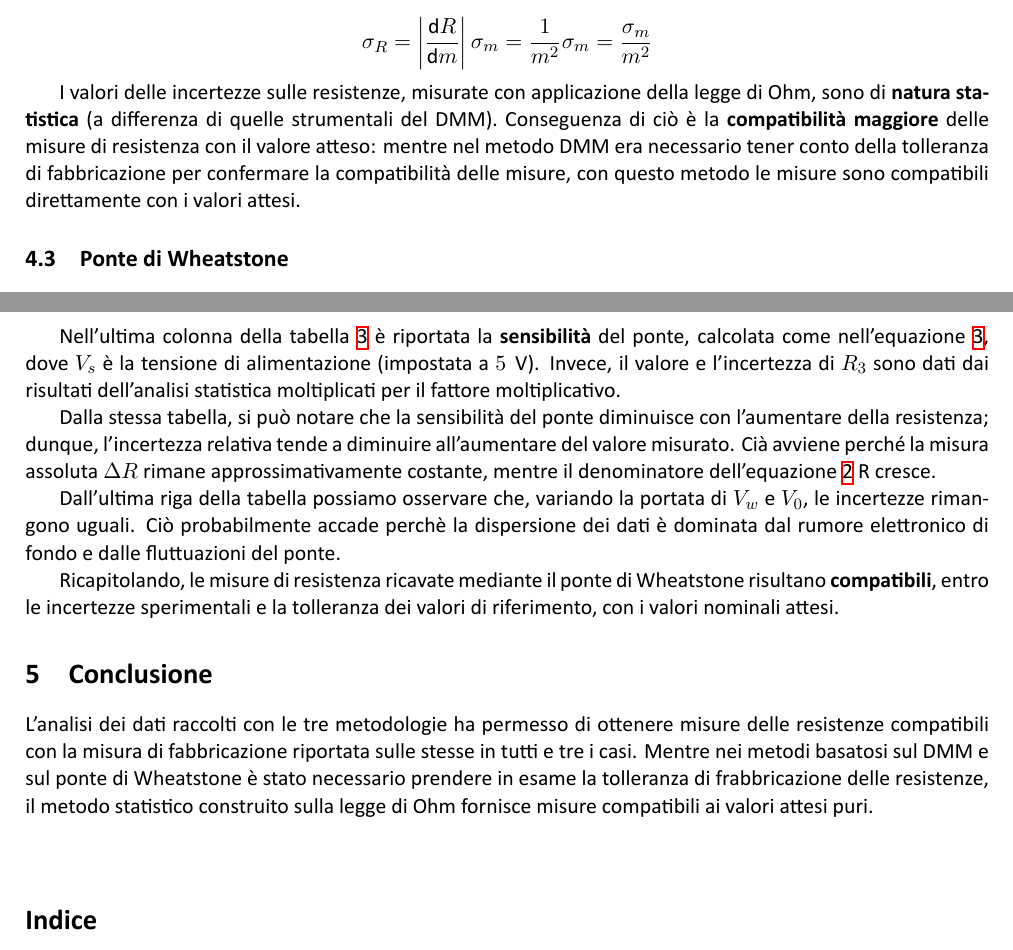
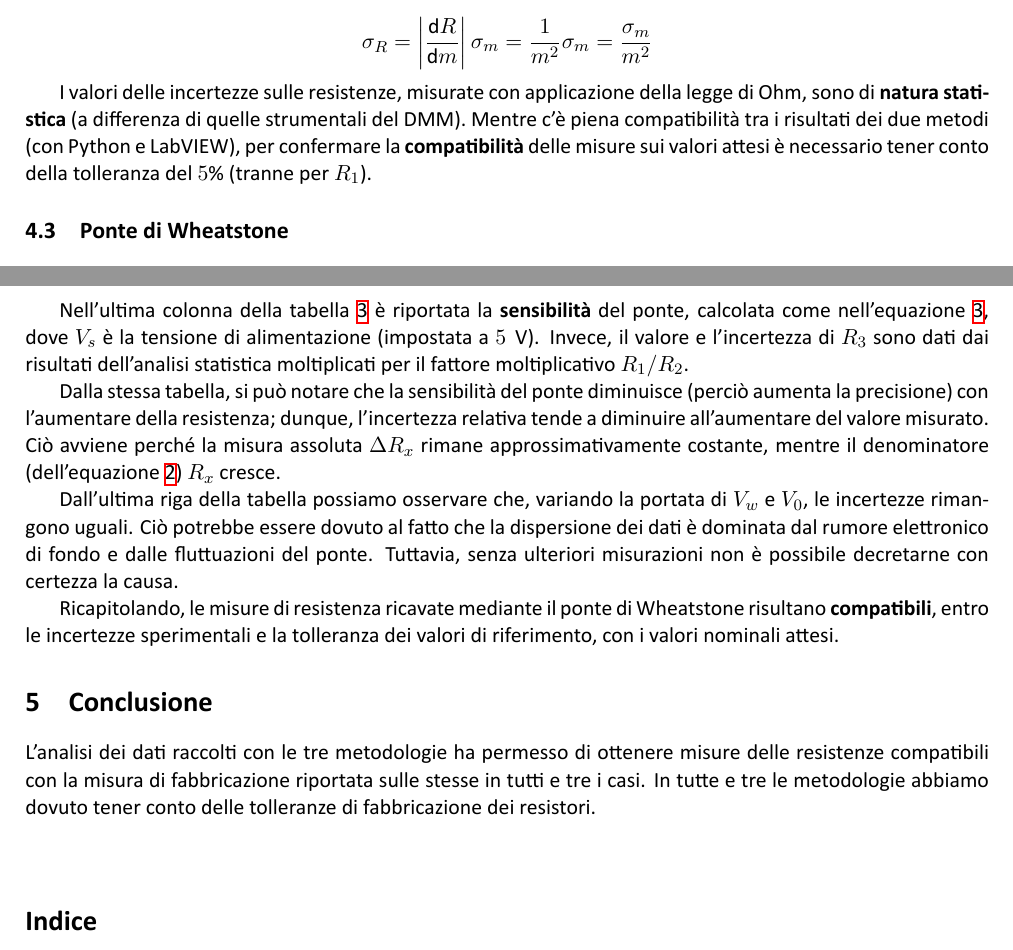
Before and after one commit to zucchiunibo/lab2025, a LaTeX paper (modulo2/main.tex): two parts of pages 5 and 6 of 6, joined at a grey line, cut so that both start at the same text. Compiled offline with XeLaTeX.

Commit message:
tutto grazie ad emanuele

```diff
--- a/modulo2/main.tex
+++ b/modulo2/main.tex
@@ -251,8 +251,8 @@ La misura dell'incertezza su R ricavata mediante fit è stata calcolata in 2 pas
     \sigma_R = \left| \frac{\text{d}R}{\text{d}m} \right| \sigma_m = \frac{1}{m^2} \sigma_m = \frac{\sigma_m}{m^2}
 \end{equation*}
 
-I valori delle incertezze sulle resistenze, misurate con applicazione della legge di Ohm, sono di \textbf{natura statistica }(a differenza di quelle strumentali del DMM).
-Conseguenza di ciò è la \textbf{compatibilità maggiore} delle misure di resistenza con il valore atteso: mentre nel metodo DMM era necessario tener conto della tolleranza di fabbricazione per confermare la compatibilità delle misure, con questo metodo le misure sono compatibili direttamente con i valori attesi.
+I valori delle incertezze sulle resistenze, misurate con applicazione della legge di Ohm, sono di \textbf{natura statistica} (a differenza di quelle strumentali del DMM).
+Mentre c'è piena compatibilità tra i risultati dei due metodi (con Python e LabVIEW), per confermare la \textbf{compatibilità} delle misure sui valori attesi è necessario tener conto della tolleranza del $5\%$ (tranne per $R_1$).
 
 \subsection{Ponte di Wheatstone}
 
@@ -298,16 +298,19 @@ Nelle figure \ref{fig:histoR} e \ref{fig:histoV} sono riportati i grafici associ
 \end{figure}
 
 Nell'ultima colonna della tabella \ref{tab:resistenzeWheatstone} è riportata la \textbf{sensibilità} del ponte, calcolata come nell'equazione \ref{eq:sensibilità}, dove $V_s$ è la tensione di alimentazione (impostata a $5 \;\text{V}$).
-Invece, il valore e l'incertezza di $R_3$ sono dati dai risultati dell'analisi statistica moltiplicati per il fattore moltiplicativo.
+Invece, il valore e l'incertezza di $R_3$ sono dati dai risultati dell'analisi statistica moltiplicati per il fattore moltiplicativo $R_1/R_2$.
 
-Dalla stessa tabella, si può notare che la sensibilità del ponte diminuisce con l'aumentare della resistenza; dunque, l'incertezza relativa tende a diminuire all’aumentare del valore misurato. Cià avviene perché la misura assoluta $\Delta R$ rimane approssimativamente costante, mentre il denominatore dell'equazione \ref{eq:wheatstone} R cresce.
+Dalla stessa tabella, si può notare che la sensibilità del ponte diminuisce (perciò aumenta la precisione) con l'aumentare della resistenza; dunque, l'incertezza relativa tende a diminuire all’aumentare del valore misurato. Ciò avviene perché la misura assoluta $\Delta R_x$ rimane approssimativamente costante, mentre il denominatore (dell'equazione \ref{eq:wheatstone}) $R_x$ cresce.
 
-Dall'ultima riga della tabella possiamo osservare che, variando la portata di $V_w$ e $V_0$, le incertezze rimangono uguali. Ciò probabilmente accade perchè la dispersione dei dati è dominata dal rumore elettronico di fondo e dalle fluttuazioni del ponte.
+Dall'ultima riga della tabella possiamo osservare che, variando la portata di $V_w$ e $V_0$, le incertezze rimangono uguali. Ciò potrebbe essere dovuto al fatto che la dispersione dei dati è dominata dal rumore elettronico di fondo e dalle fluttuazioni del ponte. Tuttavia, senza ulteriori misurazioni non è possibile decretarne con certezza la causa.
 
 Ricapitolando, le misure di resistenza ricavate mediante il ponte di Wheatstone risultano \textbf{compatibili}, entro le incertezze sperimentali e la tolleranza dei valori di riferimento, con i valori nominali attesi.
 
 \section{Conclusione}
-L’analisi dei dati raccolti con le tre metodologie ha permesso di ottenere misure delle resistenze compatibili con la misura di fabbricazione riportata sulle stesse in tutti e tre i casi. Mentre nei metodi basatosi sul DMM e sul ponte di Wheatstone è stato necessario prendere in esame la tolleranza di frabbricazione delle resistenze, il metodo statistico construito sulla legge di Ohm fornisce misure compatibili ai valori attesi puri.
+L’analisi dei dati raccolti con le tre metodologie ha permesso di ottenere misure
+delle resistenze compatibili con la misura di fabbricazione riportata sulle stesse
+in tutti e tre i casi. In tutte e tre le metodologie abbiamo dovuto tener conto delle tolleranze di fabbricazione
+dei resistori.
 
 
 \vspace{1cm}
```
Also changed, not shown: modulo2/main.tex (2 more changed lines), 2 other files.
